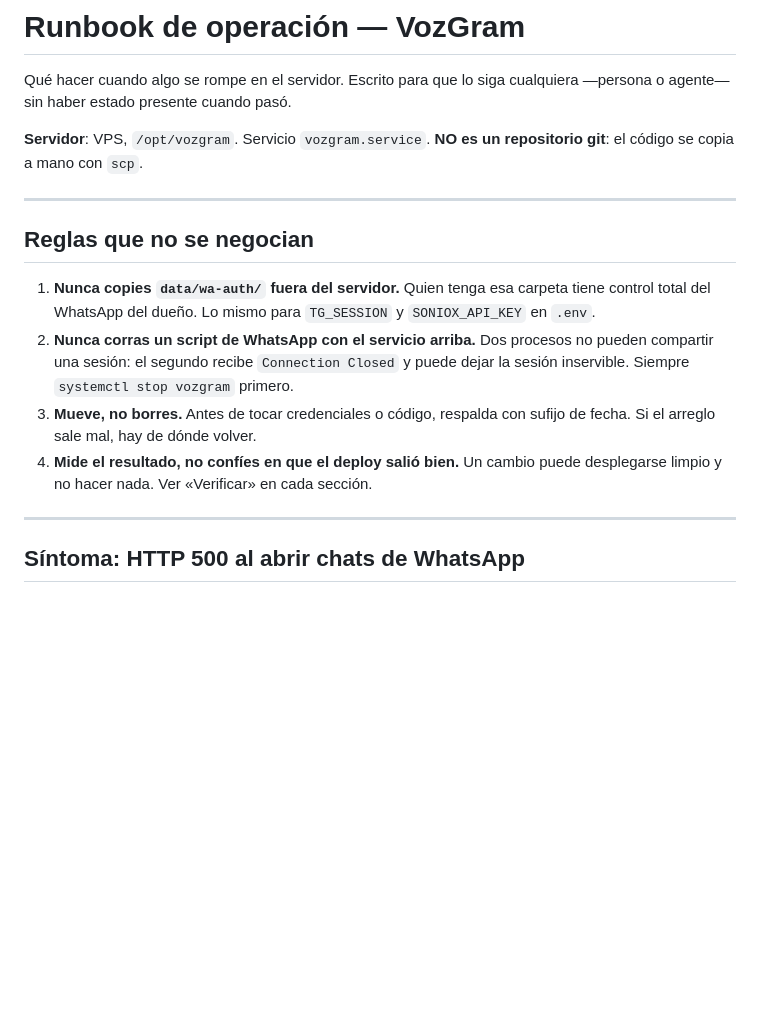
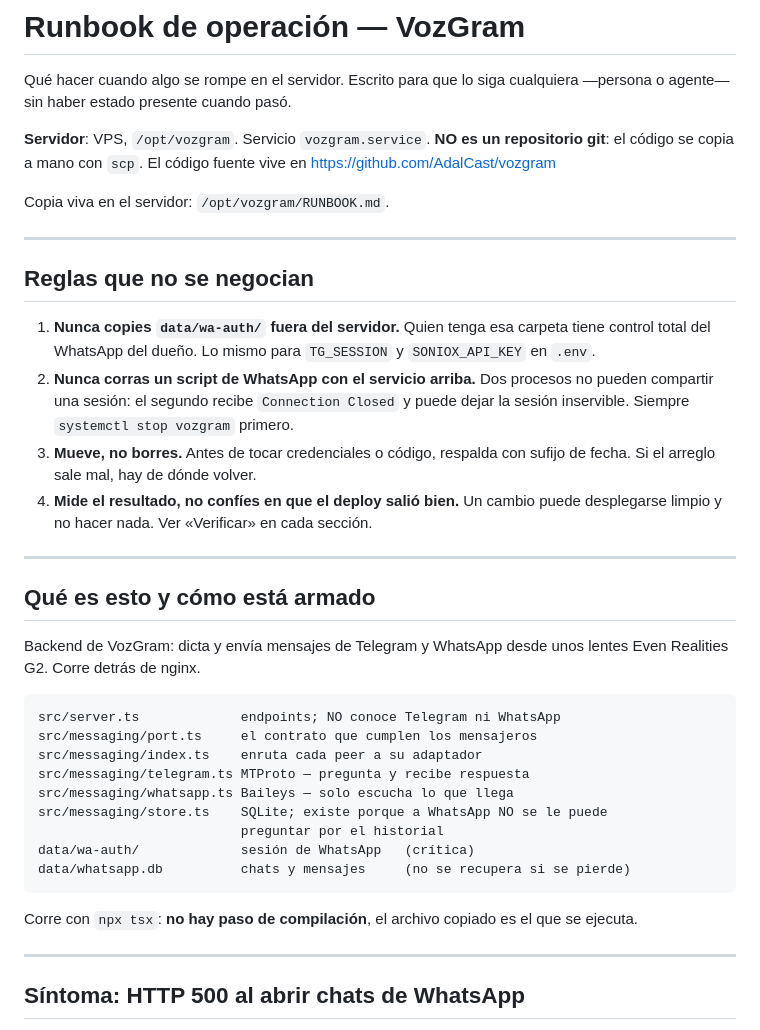
Before and after one commit to AdalCast/vozgram, a Markdown page: docs/RUNBOOK.md, the part around the change. Drawn GitHub-style; blank space fills up the shorter version.

````diff
--- a/docs/RUNBOOK.md
+++ b/docs/RUNBOOK.md
@@ -5,6 +5,9 @@ cualquiera —persona o agente— sin haber estado presente cuando pasó.
 
 **Servidor**: VPS, `/opt/vozgram`. Servicio `vozgram.service`.
 **NO es un repositorio git**: el código se copia a mano con `scp`.
+El código fuente vive en https://github.com/AdalCast/vozgram
+
+Copia viva en el servidor: `/opt/vozgram/RUNBOOK.md`.
 
 ---
 
@@ -20,6 +23,28 @@ cualquiera —persona o agente— sin haber estado presente cuando pasó.
    sufijo de fecha. Si el arreglo sale mal, hay de dónde volver.
 4. **Mide el resultado, no confíes en que el deploy salió bien.** Un cambio
    puede desplegarse limpio y no hacer nada. Ver «Verificar» en cada sección.
+
+---
+
+## Qué es esto y cómo está armado
+
+Backend de VozGram: dicta y envía mensajes de Telegram y WhatsApp desde unos
+lentes Even Realities G2. Corre detrás de nginx.
+
+```
+src/server.ts             endpoints; NO conoce Telegram ni WhatsApp
+src/messaging/port.ts     el contrato que cumplen los mensajeros
+src/messaging/index.ts    enruta cada peer a su adaptador
+src/messaging/telegram.ts MTProto — pregunta y recibe respuesta
+src/messaging/whatsapp.ts Baileys — solo escucha lo que llega
+src/messaging/store.ts    SQLite; existe porque a WhatsApp NO se le puede
+                          preguntar por el historial
+data/wa-auth/             sesión de WhatsApp   (crítica)
+data/whatsapp.db          chats y mensajes     (no se recupera si se pierde)
+```
+
+Corre con `npx tsx`: **no hay paso de compilación**, el archivo copiado es el
+que se ejecuta.
 
 ---
 
````
Also changed, not shown: docs/CLAUDE-servidor.md (deleted, +0 -45 lines).
